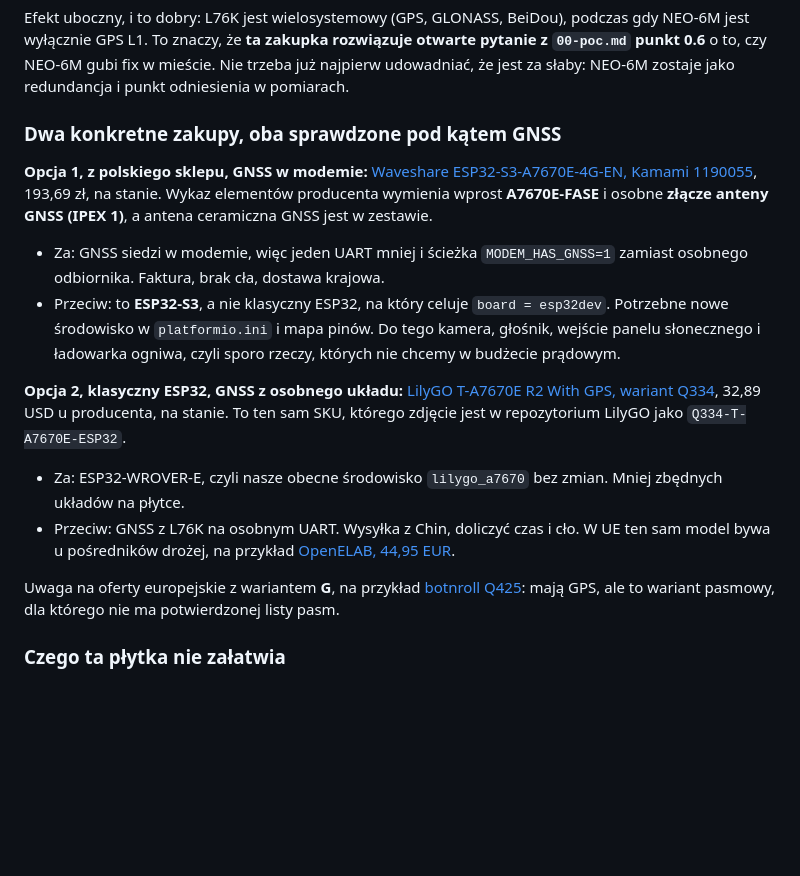
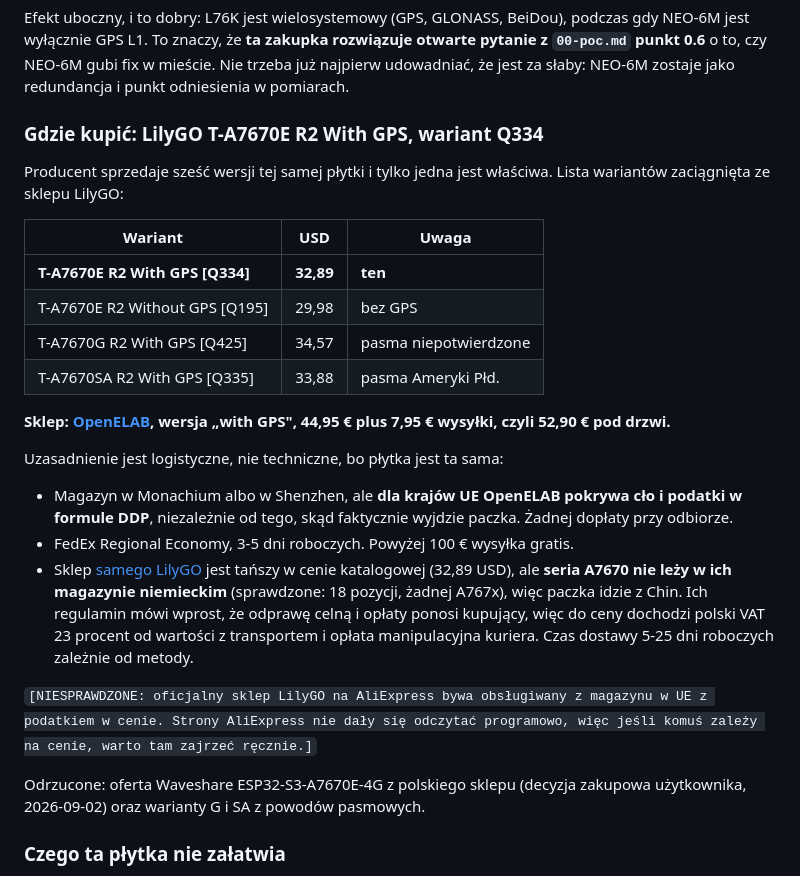
Before and after one commit to jrx-code/car-tracker, a Markdown page: docs/03-hardware-warianty.md, the part around the change. Rendered like a GitHub page; blank space fills up the shorter version.

Commit message:
Pick the seller: the cheaper listing ships from China and hands you the customs
The board is the same either way, so this comes down to logistics. LilyGO's own
store is cheaper on paper at 32.89 USD, but the A7670 line is not in their German
warehouse (18 items there, none of them A767x), so it ships from China, and their
policy puts customs clearance and payment on the buyer. For Poland that means 23
percent import VAT on goods plus freight, a courier handling fee, and 5 to 25
business days.

OpenELAB lists the same with-GPS variant at 44.95 EUR plus 7.95 EUR shipping and
covers duties and taxes under DDP for EU member states whether the parcel leaves
Munich or Shenzhen. 52.90 EUR at the door, 3 to 5 business days, no paperwork.

Also records the full variant list from LilyGO's store, because five of the six
versions of this board are the wrong one.

Co-Authored-By: Claude Opus 5 (1M context) <noreply@anthropic.com>

```diff
--- a/docs/03-hardware-warianty.md
+++ b/docs/03-hardware-warianty.md
@@ -200,34 +200,40 @@ otwarte pytanie z `00-poc.md` punkt 0.6** o to, czy NEO-6M gubi fix w mieście.
 Nie trzeba już najpierw udowadniać, że jest za słaby: NEO-6M zostaje jako
 redundancja i punkt odniesienia w pomiarach.
 
-### Dwa konkretne zakupy, oba sprawdzone pod kątem GNSS
+### Gdzie kupić: LilyGO T-A7670E R2 With GPS, wariant Q334
 
-**Opcja 1, z polskiego sklepu, GNSS w modemie:**
-[Waveshare ESP32-S3-A7670E-4G-EN, Kamami 1190055](https://kamami.pl/esp32/1190055-esp32-s3-a7670e-4g-development-board-lte-cat-1-2g-wifi-bluetooth-telephone-call-sms-gns-5906623486816.html),
-193,69 zł, na stanie. Wykaz elementów producenta wymienia wprost **A7670E-FASE**
-i osobne **złącze anteny GNSS (IPEX 1)**, a antena ceramiczna GNSS jest w zestawie.
+Producent sprzedaje sześć wersji tej samej płytki i tylko jedna jest właściwa.
+Lista wariantów zaciągnięta ze sklepu LilyGO:
 
-- Za: GNSS siedzi w modemie, więc jeden UART mniej i ścieżka `MODEM_HAS_GNSS=1`
-  zamiast osobnego odbiornika. Faktura, brak cła, dostawa krajowa.
-- Przeciw: to **ESP32-S3**, a nie klasyczny ESP32, na który celuje `board =
-  esp32dev`. Potrzebne nowe środowisko w `platformio.ini` i mapa pinów.
-  Do tego kamera, głośnik, wejście panelu słonecznego i ładowarka ogniwa,
-  czyli sporo rzeczy, których nie chcemy w budżecie prądowym.
+| Wariant | USD | Uwaga |
+|---|---|---|
+| **T-A7670E R2 With GPS [Q334]** | **32,89** | **ten** |
+| T-A7670E R2 Without GPS [Q195] | 29,98 | bez GPS |
+| T-A7670G R2 With GPS [Q425] | 34,57 | pasma niepotwierdzone |
+| T-A7670SA R2 With GPS [Q335] | 33,88 | pasma Ameryki Płd. |
 
-**Opcja 2, klasyczny ESP32, GNSS z osobnego układu:**
-[LilyGO T-A7670E R2 With GPS, wariant Q334](https://www.lilygo.cc/products/t-sim-a7670e),
-32,89 USD u producenta, na stanie. To ten sam SKU, którego zdjęcie jest
-w repozytorium LilyGO jako `Q334-T-A7670E-ESP32`.
+**Sklep: [OpenELAB](https://openelab.io/products/lilygo-t-a7670e-r2-wireless-module),
+wersja „with GPS", 44,95 € plus 7,95 € wysyłki, czyli 52,90 € pod drzwi.**
 
-- Za: ESP32-WROVER-E, czyli nasze obecne środowisko `lilygo_a7670` bez zmian.
-  Mniej zbędnych układów na płytce.
-- Przeciw: GNSS z L76K na osobnym UART. Wysyłka z Chin, doliczyć czas i cło.
-  W UE ten sam model bywa u pośredników drożej, na przykład
-  [OpenELAB, 44,95 EUR](https://openelab.io/products/lilygo-t-a7670e-r2-wireless-module).
+Uzasadnienie jest logistyczne, nie techniczne, bo płytka jest ta sama:
 
-Uwaga na oferty europejskie z wariantem **G**, na przykład
-[botnroll Q425](https://www.botnroll.com/en/esp32/5053-t-a7670g-r2-sim-4g-lte-cat1-gsm-gprs-with-gps-l76k-esp32-wrover-e-18650-battery-holder-lilygo-q425.html):
-mają GPS, ale to wariant pasmowy, dla którego nie ma potwierdzonej listy pasm.
+- Magazyn w Monachium albo w Shenzhen, ale **dla krajów UE OpenELAB pokrywa cło
+  i podatki w formule DDP**, niezależnie od tego, skąd faktycznie wyjdzie paczka.
+  Żadnej dopłaty przy odbiorze.
+- FedEx Regional Economy, 3-5 dni roboczych. Powyżej 100 € wysyłka gratis.
+- Sklep [samego LilyGO](https://www.lilygo.cc/products/t-sim-a7670e) jest tańszy
+  w cenie katalogowej (32,89 USD), ale **seria A7670 nie leży w ich magazynie
+  niemieckim** (sprawdzone: 18 pozycji, żadnej A767x), więc paczka idzie z Chin.
+  Ich regulamin mówi wprost, że odprawę celną i opłaty ponosi kupujący, więc do
+  ceny dochodzi polski VAT 23 procent od wartości z transportem i opłata
+  manipulacyjna kuriera. Czas dostawy 5-25 dni roboczych zależnie od metody.
+
+`[NIESPRAWDZONE: oficjalny sklep LilyGO na AliExpress bywa obsługiwany
+z magazynu w UE z podatkiem w cenie. Strony AliExpress nie dały się odczytać
+programowo, więc jeśli komuś zależy na cenie, warto tam zajrzeć ręcznie.]`
+
+Odrzucone: oferta Waveshare ESP32-S3-A7670E-4G z polskiego sklepu (decyzja
+zakupowa użytkownika, 2026-09-02) oraz warianty G i SA z powodów pasmowych.
 
 ### Czego ta płytka nie załatwia
 
```
